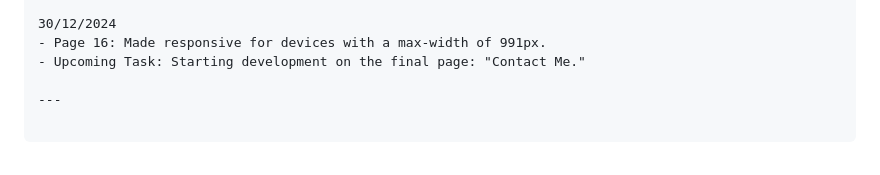
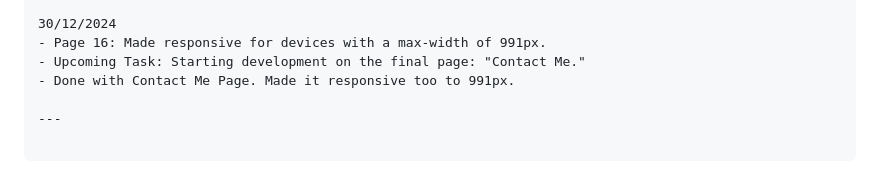
Before and after one commit to AdrielleRivera/Dennise-Bello---Portfolio, a Markdown page: README.md, the part around the change. Drawn GitHub-style.

```diff
--- a/README.md
+++ b/README.md
@@ -107,6 +107,7 @@ Here’s your updated log with improved spacing for better clarity:
 30/12/2024
 - Page 16: Made responsive for devices with a max-width of 991px.
 - Upcoming Task: Starting development on the final page: "Contact Me."
+- Done with Contact Me Page. Made it responsive too to 991px.
 
 ---
 
```
